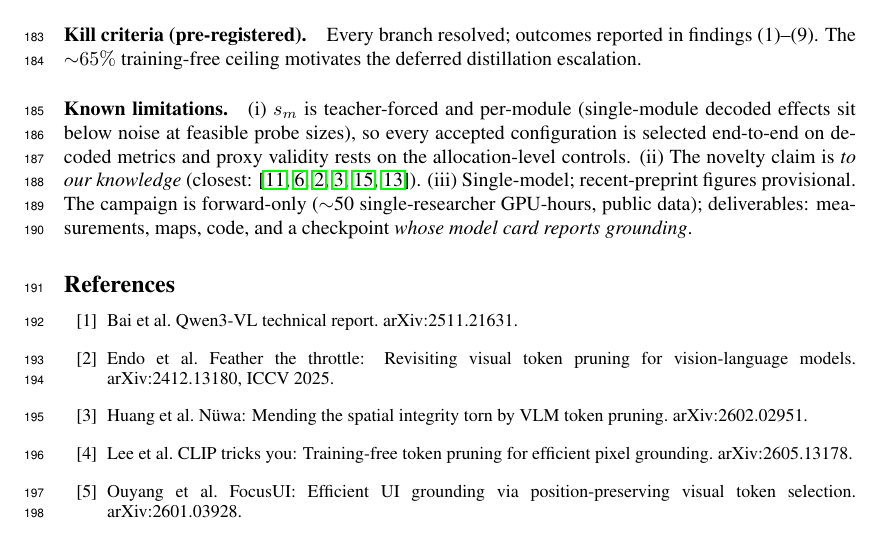
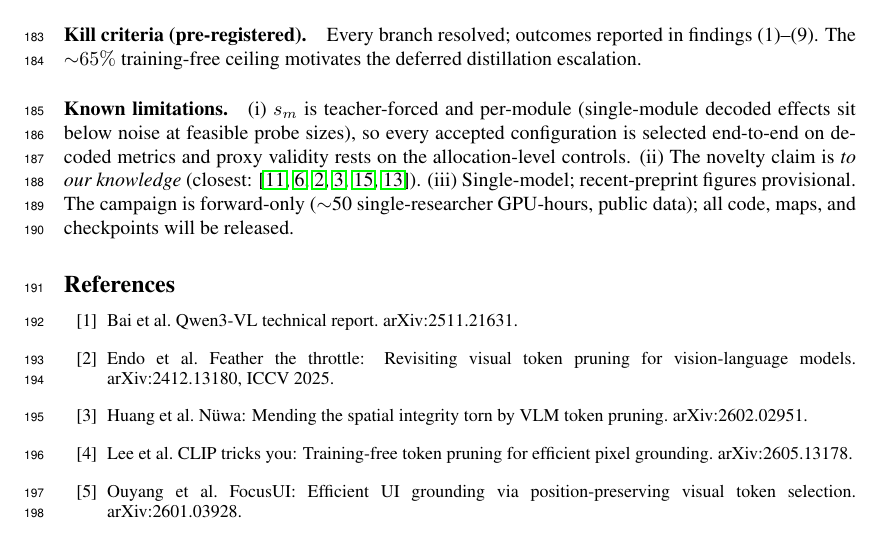
Before and after one commit to deafeaefa/amogh, a LaTeX paper (paper/main.tex): part of page 7 of 8, cut so that both start at the same text. Compiled offline with pdfLaTeX.

Commit message:
5-page boundary exact with all framing additions

```diff
--- a/paper/main.tex
+++ b/paper/main.tex
@@ -147,7 +147,7 @@ where $C$ is the set of coordinate-token positions in the teacher-forced target
 
 \paragraph{Kill criteria (pre-registered).} Every branch resolved; outcomes reported in findings (1)--(9). The ${\sim}65\%$ training-free ceiling motivates the deferred distillation escalation.
 
-\paragraph{Known limitations.} (i) $s_m$ is teacher-forced and per-module (single-module decoded effects sit below noise at feasible probe sizes), so every accepted configuration is selected end-to-end on decoded metrics and proxy validity rests on the allocation-level controls. (ii) The novelty claim is \emph{to our knowledge} (closest: \cite{gwq,mbq,feather,nuwa,sqapvla,rethinkingsmall}). (iii) Single-model; recent-preprint figures provisional. The campaign is forward-only (${\sim}$50 single-researcher GPU-hours, public data); deliverables: measurements, maps, code, and a checkpoint \emph{whose model card reports grounding}.
+\paragraph{Known limitations.} (i) $s_m$ is teacher-forced and per-module (single-module decoded effects sit below noise at feasible probe sizes), so every accepted configuration is selected end-to-end on decoded metrics and proxy validity rests on the allocation-level controls. (ii) The novelty claim is \emph{to our knowledge} (closest: \cite{gwq,mbq,feather,nuwa,sqapvla,rethinkingsmall}). (iii) Single-model; recent-preprint figures provisional. The campaign is forward-only (${\sim}$50 single-researcher GPU-hours, public data); all code, maps, and checkpoints will be released.
 
 \begin{thebibliography}{20}\small
 \bibitem{qwen3vl} Bai et al. Qwen3-VL technical report. arXiv:2511.21631.
```
